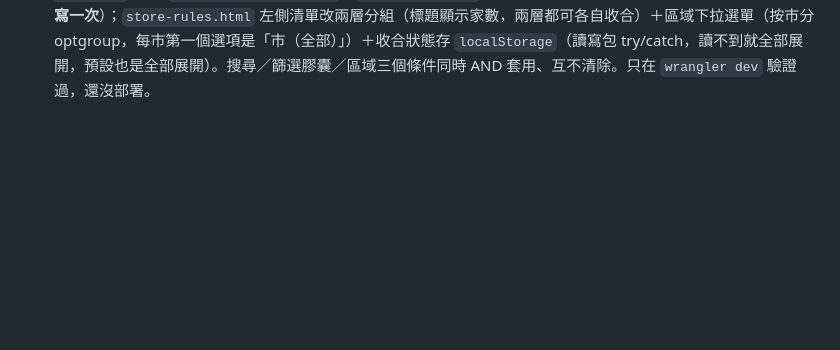
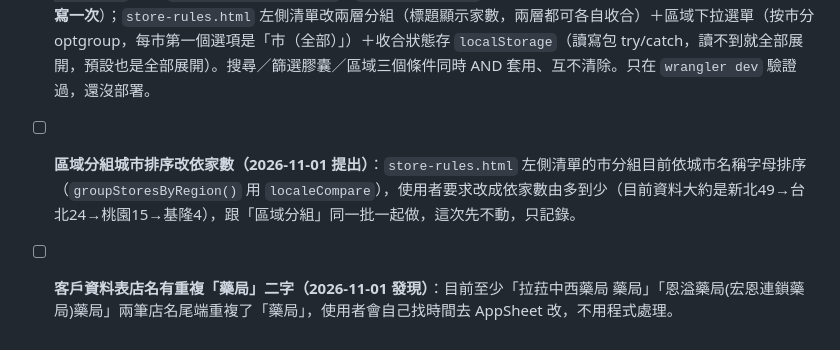
Before and after one commit to bh06211301/pharmacy-smart-board, a Markdown page: docs/SPEC.md, the part around the change. Drawn GitHub-style; blank space fills up the shorter version.

Commit message:
SPEC.md 待辦：區域分組改依家數排序、客戶資料表重複「藥局」店名記錄
Co-Authored-By: Claude Sonnet 5 <noreply@anthropic.com>

```diff
--- a/docs/SPEC.md
+++ b/docs/SPEC.md
@@ -494,3 +494,5 @@ SmartRoute ｜ 今天・本週・本月・客戶[46]・新店開發[5] ｜ 管
   第2點的店名搜尋（文字輸入→下拉候選→點選）跟 `followups.html` 「隨手新增」目前的 `onStoreInput()`（比對 `name.includes(q) || id.includes(q)`，渲染下拉清單）是同一種元件，兩邊都用，不要各寫一份——實作時要把 `followups.html` 現有這段邏輯抽到 `planner-shared.js`，`store-rules.html` 新的「＋新增規則」跟 `followups.html` 都改成呼叫這個共用函式（連帶也解決待辦清單裡「helper 重複待整併」提到的部分重複）。
   **2026-11-01 決定：「＋新增規則」搜尋範圍只限正式客戶，不含開發中新店，`/api/rules` 的 `stores` 不改**。原因：新店轉正式後，店家代號會從篩選分頁的列 ID 換成正式的客戶代號（見 3.3），如果開放對開發中新店建規則，規則會掛在列 ID 上，轉正式那一刻規則就跟新代號脫鉤、變成孤兒規則。之後如果真的要讓新店也能建規則，要連同「轉正式時搬移規則（把掛在列ID上的規則改掛到新客戶代號）」一起設計，不是單獨開放搜尋範圍就能做。
 - [x] **A2 左側清單依「市→區」分組（2026-11-01 使用回饋，`feature/a2-region-group` 分支做好）**：查過正式客戶資料表（新客戶資料表_AppSheet）的「縣市」「行政區」兩欄，136家店都沒有空白，不用處理「缺區域」的例外；但「台北市」29家、「臺北市」2家（**C129大鳥藥局、C132天蓮藥局**，使用者會自己去 AppSheet 改成「台北市」）混用繁簡寫法，程式端沿用 `gas-backend/VisitAppWebhook.js` 的 `normKey_()` 既有的「臺→台」正規化規則處理，不是另外發明一套。做法：`worker.js` 的 `/api/rules` 回應 `stores` 加 `city`/`district`；`planner-shared.js` 新增 `groupStoresByRegion()`／`normalizeCity()` 共用函式（**之後 A7 客戶總覽要用同一份，不要再寫一次**）；`store-rules.html` 左側清單改兩層分組（標題顯示家數，兩層都可各自收合）＋區域下拉選單（按市分 optgroup，每市第一個選項是「市（全部）」）＋收合狀態存 `localStorage`（讀寫包 try/catch，讀不到就全部展開，預設也是全部展開）。搜尋／篩選膠囊／區域三個條件同時 AND 套用、互不清除。只在 `wrangler dev` 驗證過，還沒部署。
+- [ ] **區域分組城市排序改依家數（2026-11-01 提出）**：`store-rules.html` 左側清單的市分組目前依城市名稱字母排序（`groupStoresByRegion()` 用 `localeCompare`），使用者要求改成依家數由多到少（目前資料大約是新北49→台北24→桃園15→基隆4），跟「區域分組」同一批一起做，這次先不動，只記錄。
+- [ ] **客戶資料表店名有重複「藥局」二字（2026-11-01 發現）**：目前至少「拉菈中西藥局 藥局」「恩溢藥局(宏恩連鎖藥局)藥局」兩筆店名尾端重複了「藥局」，使用者會自己找時間去 AppSheet 改，不用程式處理。
```
